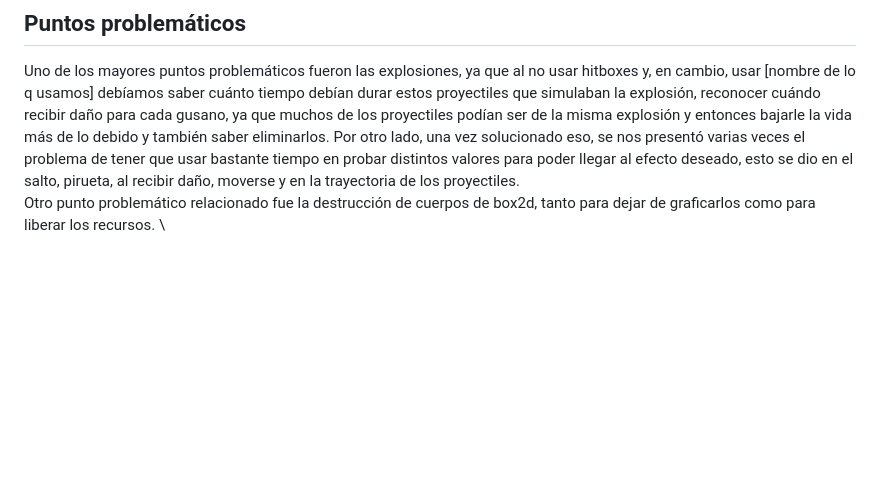
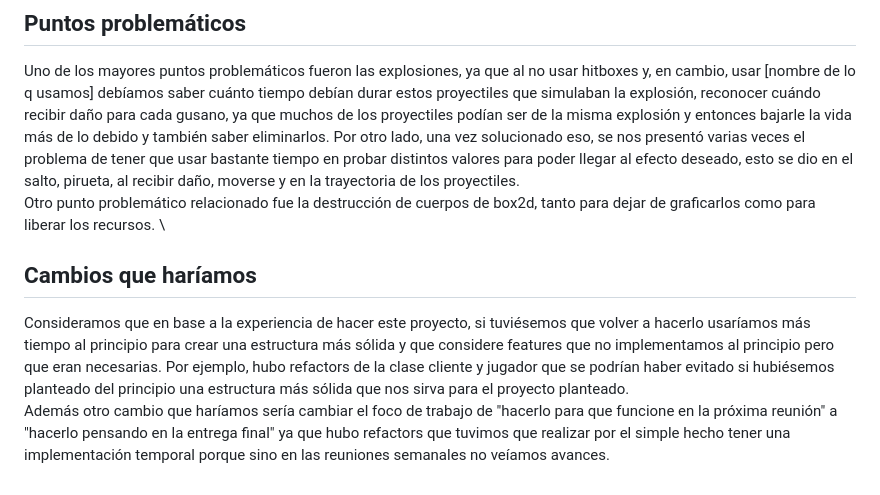
Before and after one commit to Los-Socketes/Worms, a Markdown page: documentacion/ManualDelProyecto.md, the part around the change. GitHub-like rendering; blank space fills up the shorter version.

Commit message:
agrego cosas que cambiariamos

```diff
--- a/documentacion/ManualDelProyecto.md
+++ b/documentacion/ManualDelProyecto.md
@@ -66,3 +66,7 @@ TODO: completar
 ## Puntos problemáticos
 Uno de los mayores puntos problemáticos fueron las explosiones, ya que al no usar hitboxes y, en cambio, usar [nombre de lo q usamos] debíamos saber cuánto tiempo debían durar estos proyectiles que simulaban la explosión, reconocer cuándo recibir daño para cada gusano, ya que muchos de los proyectiles podían ser de la misma explosión y entonces bajarle la vida más de lo debido y también saber eliminarlos. Por otro lado, una vez solucionado eso, se nos presentó varias veces el problema de tener que usar bastante tiempo en probar distintos valores para poder llegar al efecto deseado, esto se dio en el salto, pirueta, al recibir daño, moverse y en la trayectoria de los proyectiles. \
 Otro punto problemático relacionado fue la destrucción de cuerpos de box2d, tanto para dejar de graficarlos como para liberar los recursos. \
+
+## Cambios que haríamos
+Consideramos que en base a la experiencia de hacer este proyecto, si tuviésemos que volver a hacerlo usaríamos más tiempo al principio para crear una estructura más sólida y que considere features que no implementamos al principio pero que eran necesarias. Por ejemplo, hubo refactors de la clase cliente y jugador que se podrían haber evitado si hubiésemos planteado del principio una estructura más sólida que nos sirva para el proyecto planteado. \
+Además otro cambio que haríamos sería cambiar el foco de trabajo de "hacerlo para que funcione en la próxima reunión" a "hacerlo pensando en la entrega final" ya que hubo refactors que tuvimos que realizar por el simple hecho tener una implementación temporal porque sino en las reuniones semanales no veíamos avances.
```
